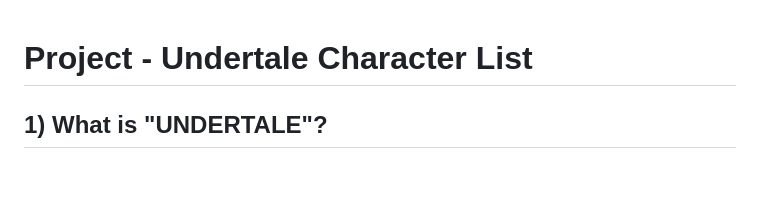
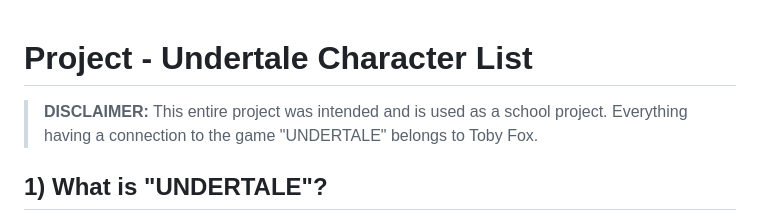
Before and after one commit to unger06/UndertaleCharList, a Markdown page: README.md, the part around the change. GitHub-like rendering; blank space fills up the shorter version.

```diff
--- a/README.md
+++ b/README.md
@@ -1,5 +1,5 @@
 # Project - Undertale Character List
-
+> **DISCLAIMER:** This entire project was intended and is used as a school project. Everything having a connection to the game "UNDERTALE" belongs to Toby Fox.
 ## 1) What is "UNDERTALE"?
 "Undertale" is a RPG-like game where you play as a human who has fallen into a deep hole and woke up in an underground world full of monsters.
 
```
